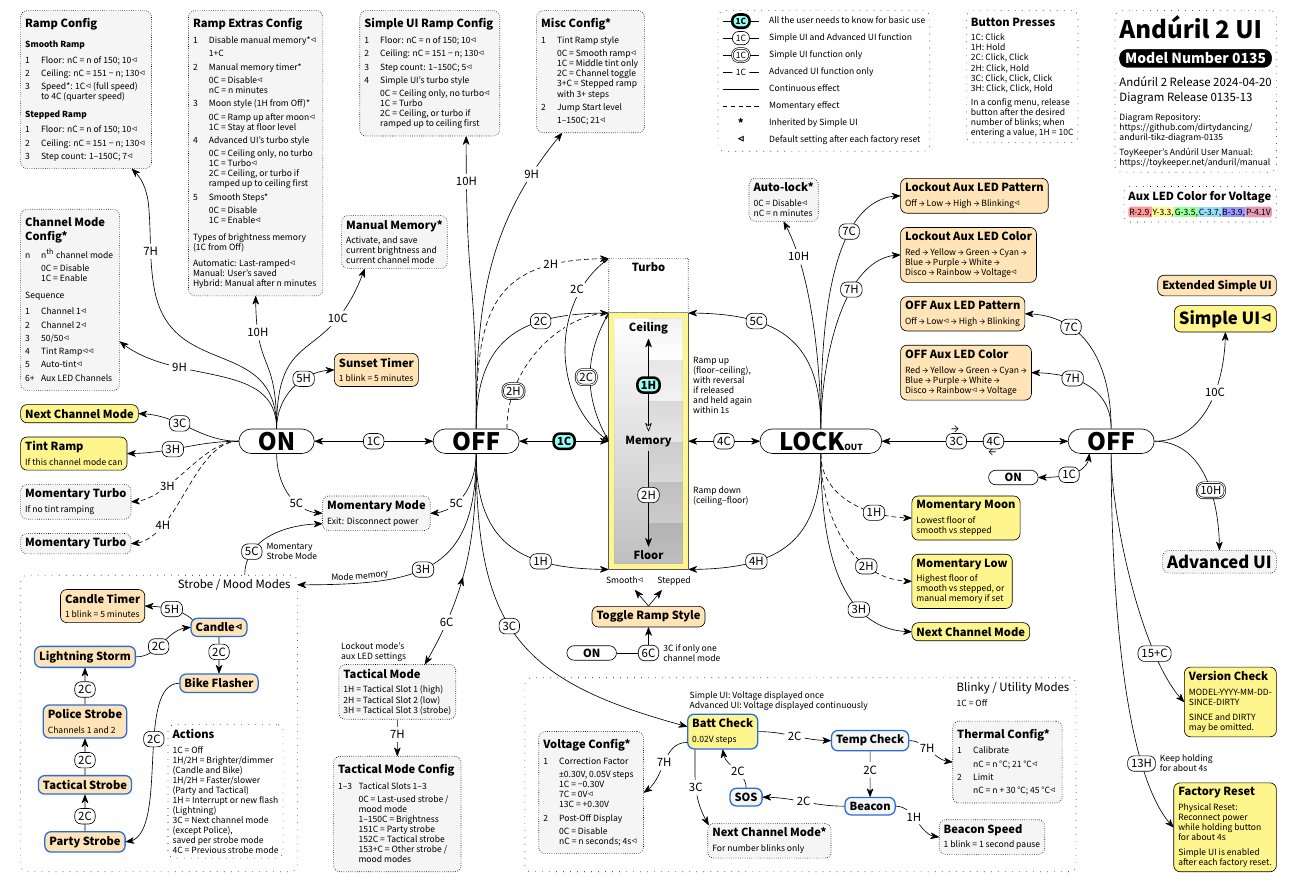
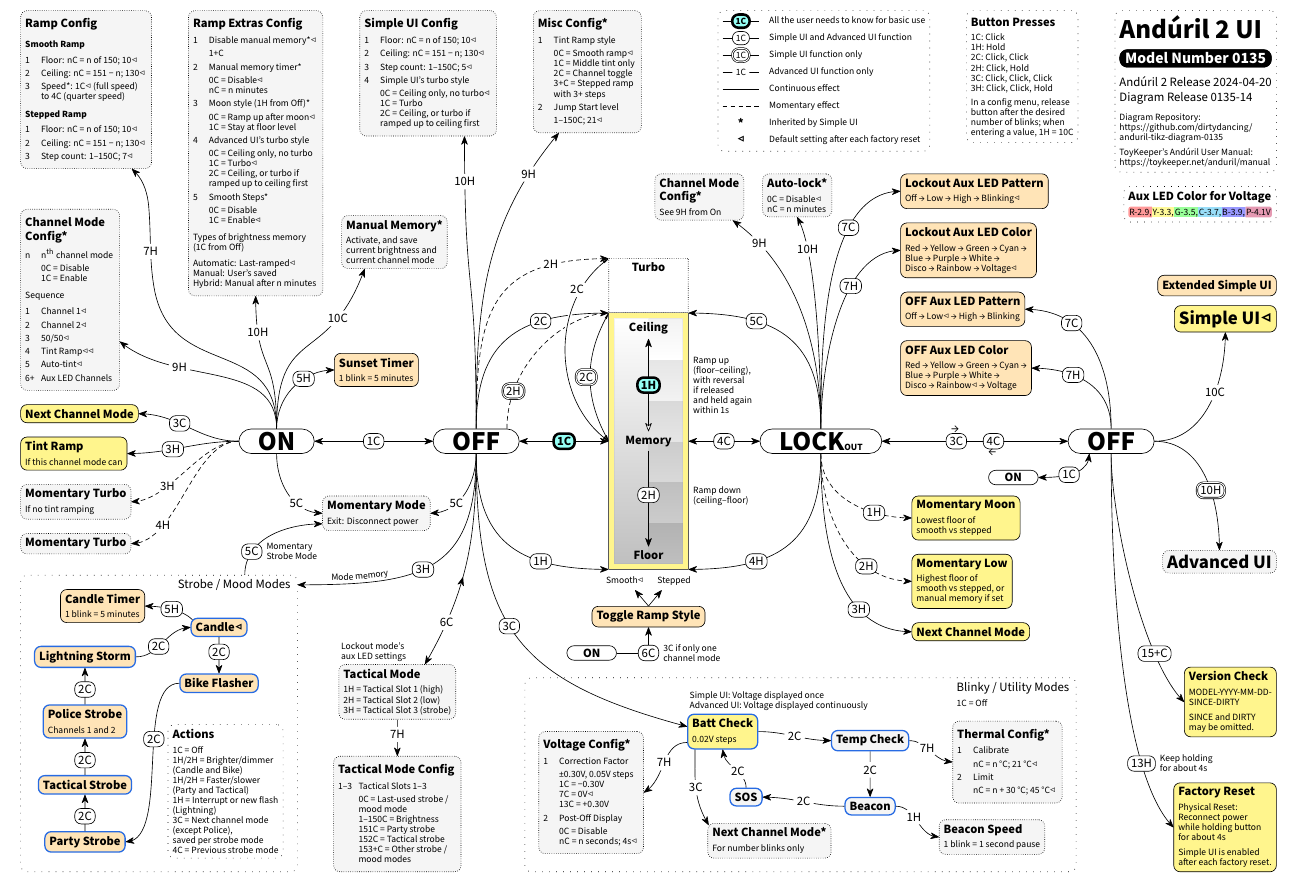
Before and after one commit to dirtydancing/anduril-tikz-diagram-0135, a LaTeX document (anduril-tikz-diagram-0135.tex): part of the page, cut so that both start at the same text. Compiled offline with XeLaTeX; a missing font is replaced by an installed copy or a similar font.

Commit message:
Add Channel Mode Config from Lockout

```diff
--- a/anduril-tikz-diagram-0135.tex
+++ b/anduril-tikz-diagram-0135.tex
@@ -1871,9 +1871,9 @@
 ]
 {10C} (Manual Memory from ON.222);
 
-% Simple UI Ramp Config from OFF %%%%%%%%%%%%%%%%%%%%%%%%%%%%%%%%%%%%%%%%%%%%%%%
+% Simple UI Config from OFF %%%%%%%%%%%%%%%%%%%%%%%%%%%%%%%%%%%%%%%%%%%%%%%
 %%%%%%%%%%%%%%%%%%%%%%%%%%%%%%%%%%%%%%%%%%%%%%%%%%%%%%%%%%%%%%%%%%%%%%%%%%%%%%%%
-\node (Simple UI Ramp Config from OFF)[
+\node (Simple UI Config from OFF)[
     advancedtable,
     right=0.8cm of Ramp Extras Config from ON.north east,
     anchor=north west
@@ -1881,7 +1881,7 @@
 {
     \begin{tabular}{m{0.35cm} l}
         \multicolumn{2}{l}{
-            \thead{Simple UI Ramp Config}
+            \thead{Simple UI Config}
         }\\
 		{1} & \makecell{
 		    Floor: nC = n of 150; 10\default{}
@@ -1915,12 +1915,12 @@
     advancedbutton,
     pos=0.9
 ]
-{10H} (Simple UI Ramp Config from OFF.300);
+{10H} (Simple UI Config from OFF.300);
 
 % Misc Config from OFF
 \node (Misc Config from OFF)[
     advancedtable,
-    right=0.8cm of Simple UI Ramp Config from OFF.north east,
+    right=0.8cm of Simple UI Config from OFF.north east,
     anchor=north west
 ]
 {
@@ -2038,7 +2038,7 @@
 %%%%%%%%%%%%%%%%%%%%%%%%%%%%%%%%%%%%%%%%%%%%%%%%%%%%%%%%%%%%%%%%%%%%%%%%%%%%%%%%
 \node (Aux LED Color from OFF right)[
     extendedsimpleconfig,
-    above right=0.9cm and 3.2cm of Lockout.center,
+    above right=1cm and 3.2cm of Lockout.center,
     anchor=south,
     align=left
 ]
@@ -2141,7 +2141,7 @@
 % Auto-lock Config from Lockout
 \node (Auto-lock Config from Lockout)[
     advancedconfig,
-    left=1.8cm of Aux LED Pattern from Lockout.north west,
+    left=1.5cm of Aux LED Pattern from Lockout.north west,
     anchor=north east
 ]
 {
@@ -2155,13 +2155,38 @@
     advancedline,
     out=90,
     in=300,
-    looseness=0.7
+    looseness=0.5
 ]
 node[
     advancedbutton,
     pos=0.8
 ]
 {10H} (Auto-lock Config from Lockout.south);
+
+% Channel Mode Config from Lockout
+\node (Channel Mode Config from Lockout)[
+    advancedconfig,
+    left=0.4cm of Auto-lock Config from Lockout.north west,
+    anchor=north east
+]
+{
+    \oneline{Channel Mode}\\[0.75ex]
+    \firstline{Config*}
+    See 9H from On
+};
+
+\draw (Lockout.north) edge[
+    ->,
+    advancedline,
+    out=90,
+    in=325,
+    looseness=0.9
+]
+node[
+    advancedbutton,
+    pos=0.85
+]
+{9H} (Channel Mode Config from Lockout.325);
 
 % Factory Reset from OFF right %%%%%%%%%%%%%%%%%%%%%%%%%%%%%%%%%%%%%%%%%%%%%%%%%
 %%%%%%%%%%%%%%%%%%%%%%%%%%%%%%%%%%%%%%%%%%%%%%%%%%%%%%%%%%%%%%%%%%%%%%%%%%%%%%%%
```
Also changed, not shown: anduril-tikz-diagram-0135.tex (4 more changed lines).
